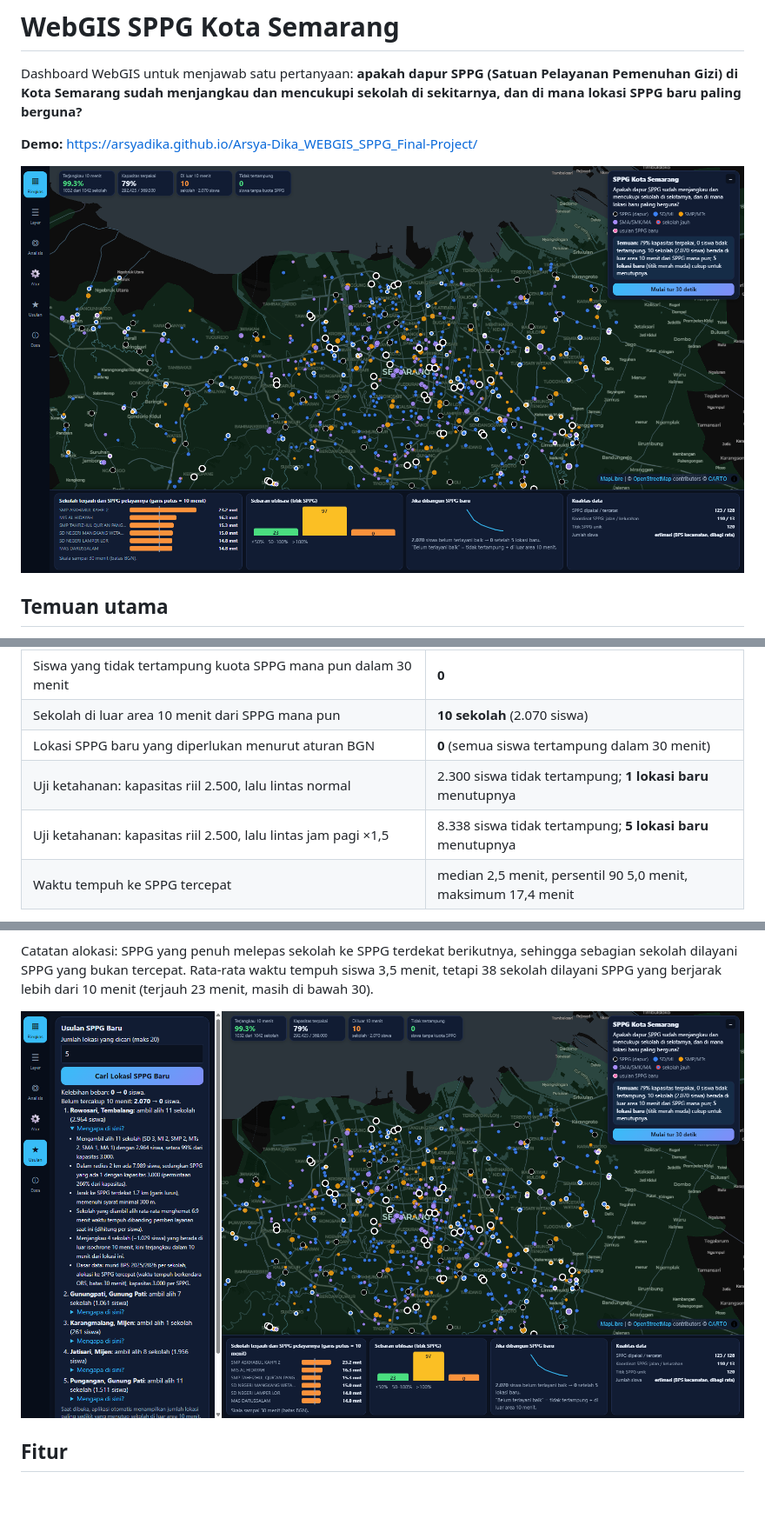
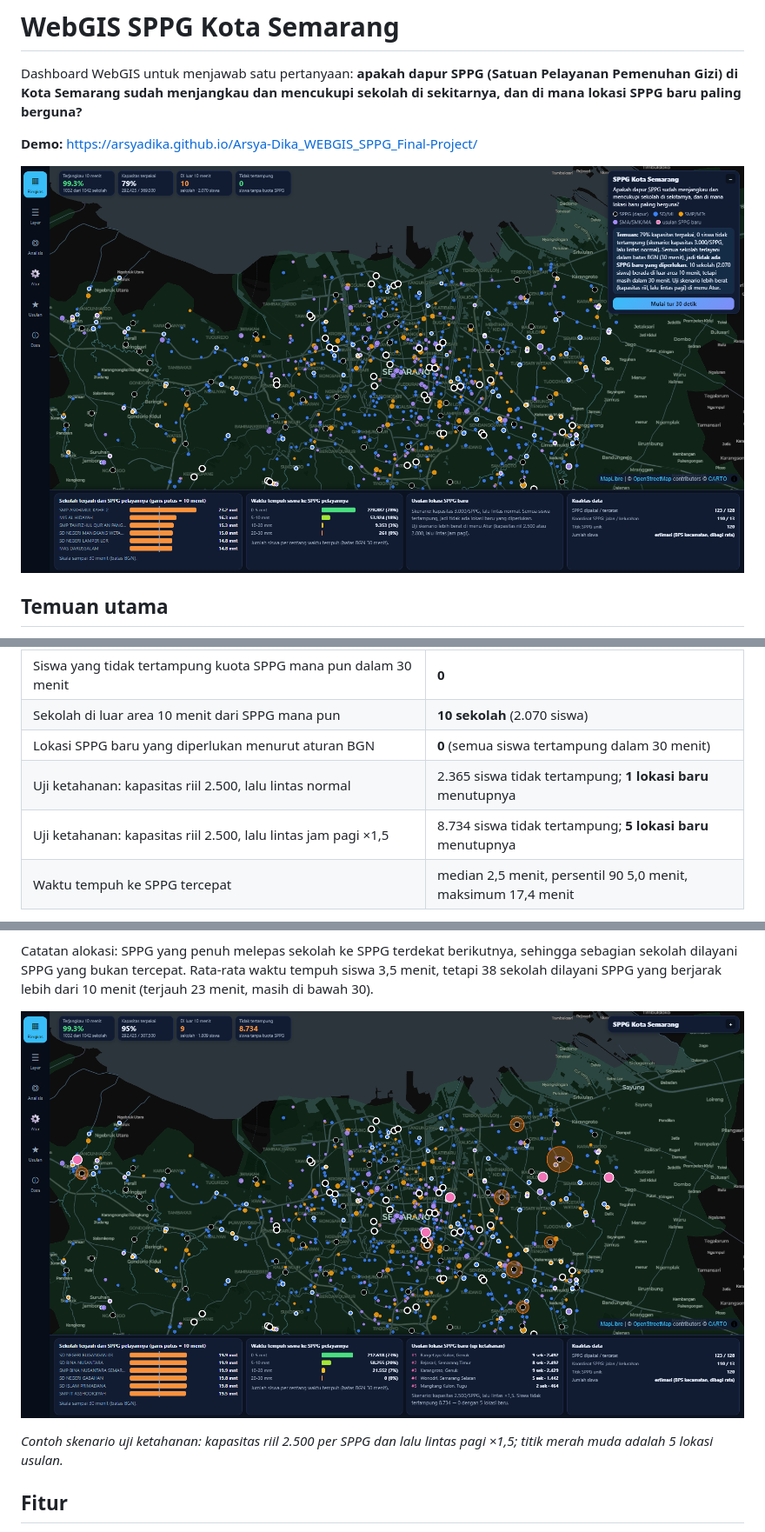
Before and after one commit to ArsyaDika/Arsya-Dika_WEBGIS_SPPG_Final-Project, a Markdown page: README.md, 3 parts joined by grey strips. Shown at 87% size. GitHub-like rendering; pictures changed too: docs/screenshot/dashboard.png, docs/screenshot/kandidat.png; blank space fills up the shorter version.

Commit message:
Perbarui README, angka skenario, dan tangkapan layar

```diff
--- a/README.md
+++ b/README.md
@@ -17,8 +17,8 @@ Dengan aturan resmi BGN yang dipakai proyek ini (maksimal 3.000 porsi per SPPG p
 | Siswa yang tidak tertampung kuota SPPG mana pun dalam 30 menit | **0** |
 | Sekolah di luar area 10 menit dari SPPG mana pun | **10 sekolah** (2.070 siswa) |
 | Lokasi SPPG baru yang diperlukan menurut aturan BGN | **0** (semua siswa tertampung dalam 30 menit) |
-| Uji ketahanan: kapasitas riil 2.500, lalu lintas normal | 2.300 siswa tidak tertampung; **1 lokasi baru** menutupnya |
-| Uji ketahanan: kapasitas riil 2.500, lalu lintas jam pagi ×1,5 | 8.338 siswa tidak tertampung; **5 lokasi baru** menutupnya |
+| Uji ketahanan: kapasitas riil 2.500, lalu lintas normal | 2.365 siswa tidak tertampung; **1 lokasi baru** menutupnya |
+| Uji ketahanan: kapasitas riil 2.500, lalu lintas jam pagi ×1,5 | 8.734 siswa tidak tertampung; **5 lokasi baru** menutupnya |
 | Waktu tempuh ke SPPG tercepat | median 2,5 menit, persentil 90 5,0 menit, maksimum 17,4 menit |
 
 Artinya, **menurut aturan BGN jaringan SPPG Kota Semarang sudah mencukupi dan tidak ada lokasi baru yang wajib dibangun**. Batas 10 menit adalah ukuran internal yang lebih ketat dari batas BGN (20–30 menit); sepuluh sekolah di tepi kota berada di luar 10 menit, tetapi tidak ada yang lebih dari 17,4 menit dari SPPG terdekat.
@@ -27,7 +27,9 @@ Usulan lokasi baru karena itu dihitung dari **uji ketahanan**, bukan dari aturan
 
 Catatan alokasi: SPPG yang penuh melepas sekolah ke SPPG terdekat berikutnya, sehingga sebagian sekolah dilayani SPPG yang bukan tercepat. Rata-rata waktu tempuh siswa 3,5 menit, tetapi 38 sekolah dilayani SPPG yang berjarak lebih dari 10 menit (terjauh 23 menit, masih di bawah 30).
 
-![Kandidat lokasi SPPG baru](docs/screenshot/kandidat.png)
+![Usulan lokasi SPPG baru pada skenario kapasitas 2.500 dan lalu lintas ×1,5](docs/screenshot/kandidat.png)
+
+*Contoh skenario uji ketahanan: kapasitas riil 2.500 per SPPG dan lalu lintas pagi ×1,5; titik merah muda adalah 5 lokasi usulan.*
 
 ## Fitur
 
```
Also changed, not shown: docs/catatan-belajar.md (+1 -1 lines).
